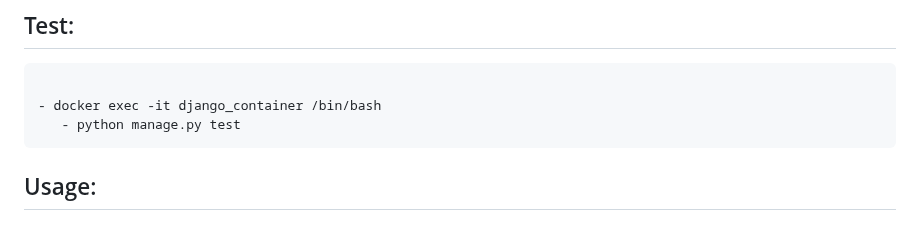
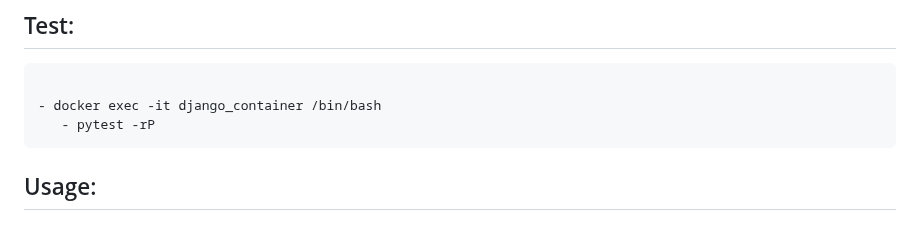
Before and after one commit to 4yub1k/movie-rest-api, a Markdown page: README.md, the part around one of its changes. GitHub-like rendering.

````diff
--- a/README.md
+++ b/README.md
@@ -28,7 +28,7 @@ API_KEY=<api_key from omdbapi page>
 ```cls
 
 - docker exec -it django_container /bin/bash
-   - python manage.py test
+   - pytest -rP
 ```
 ## Usage:
 
````
Also changed, not shown: other parts of README.md (+2 -2 lines).
